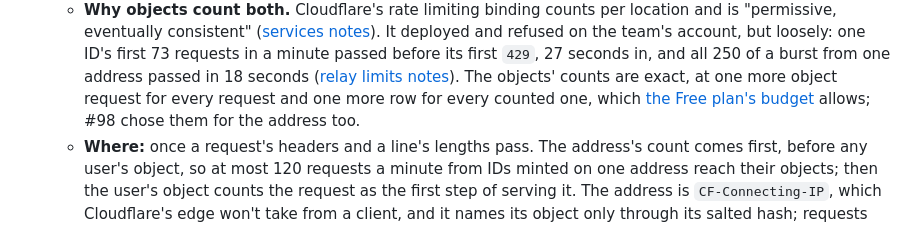
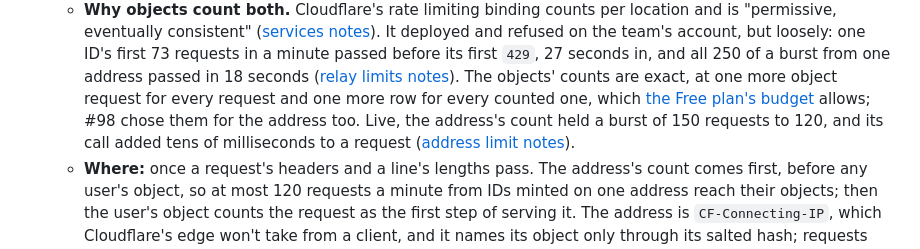
Before and after one commit to RevenueCat-M1KU/RevenueCat, a Markdown page: docs/TRD.md, the part around one of its changes. Rendered like a GitHub page.

Commit message:
docs(trd): add the address count's live check to the limits
Live, the address's count held a burst of 150 requests from one address
to 120, and its call added tens of milliseconds to each request.

```diff
--- a/docs/TRD.md
+++ b/docs/TRD.md
@@ -1289,7 +1289,9 @@ ran under Wrangler 4.136.2:
     ([relay limits notes][limits-live]). The objects' counts are exact, at
     one more object request for every request and one more row for every
     counted one, which [the Free plan's budget](#the-relays-storage)
-    allows; #98 chose them for the address too.
+    allows; #98 chose them for the address too. Live, the address's count
+    held a burst of 150 requests to 120, and its call added tens of
+    milliseconds to a request ([address limit notes][addr-live]).
   - **Where:** once a request's headers and a line's lengths pass. The
     address's count comes first, before any user's object, so at most 120
     requests a minute from IDs minted on one address reach their objects;
```
Also changed, not shown: other parts of docs/TRD.md (+1 -0 lines).
